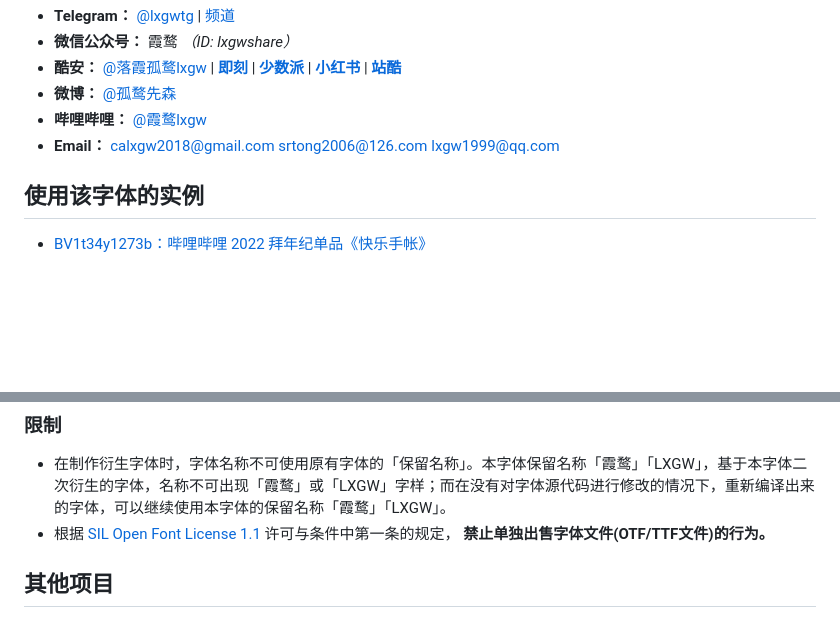
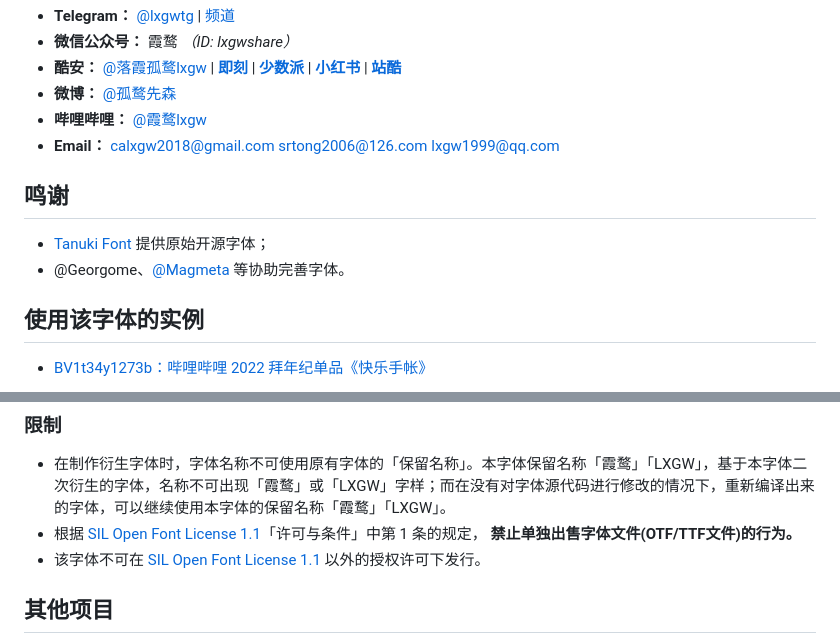
Before and after one commit to lxgw/LxgwMarkerGothic, a Markdown page: README.md, 2 parts joined by grey strips. Rendered like a GitHub page; blank space fills up the shorter version.

```diff
--- a/README.md
+++ b/README.md
@@ -71,6 +71,11 @@ An open-source Chinese font derived from Tanugo. 一款由 Tanugo 衍生的开
 - **哔哩哔哩：** [@霞鹜lxgw](https://space.bilibili.com/3461565661579301)
 - **Email：** calxgw2018@gmail.com srtong2006@126.com lxgw1999@qq.com
 
+## 鸣谢
+
+- [Tanuki Font](https://tanukifont.com/) 提供原始开源字体；
+- @Georgome、[@Magmeta](https://github.com/Des-Magmeta) 等协助完善字体。
+
 ## 使用该字体的实例
 - [BV1t34y1273b：哔哩哔哩 2022 拜年纪单品《快乐手帐》](https://b23.tv/LeR0zlj)
 
@@ -83,7 +88,8 @@ An open-source Chinese font derived from Tanugo. 一款由 Tanugo 衍生的开
 - 这款字体可以自由修改、改造，制作衍生字体。修改或改造后的字体也必须同样以 [SIL OFL](https://scripts.sil.org/OFL) 公开。
 ### 限制
 - 在制作衍生字体时，字体名称不可使用原有字体的「保留名称」。本字体保留名称「霞鹜」「LXGW」，基于本字体二次衍生的字体，名称不可出现「霞鹜」或「LXGW」字样；而在没有对字体源代码进行修改的情况下，重新编译出来的字体，可以继续使用本字体的保留名称「霞鹜」「LXGW」。
-- 根据 [SIL Open Font License 1.1](https://scripts.sil.org/OFL) 许可与条件中第一条的规定， **禁止单独出售字体文件(OTF/TTF文件)的行为。**
+- 根据 [SIL Open Font License 1.1](https://scripts.sil.org/OFL)「许可与条件」中第 1 条的规定， **禁止单独出售字体文件(OTF/TTF文件)的行为。**
+- 该字体不可在 [SIL Open Font License 1.1](https://scripts.sil.org/OFL) 以外的授权许可下发行。
 
 ## 其他项目
 - [霞鹜文楷 / LXGW WenKai](https://github.com/lxgw/LxgwWenKai) | [传承字形](https://github.com/lxgw/LxgwWenKaiTC) | [国标字形](https://github.com/lxgw/LxgwWenkaiGB)
```
